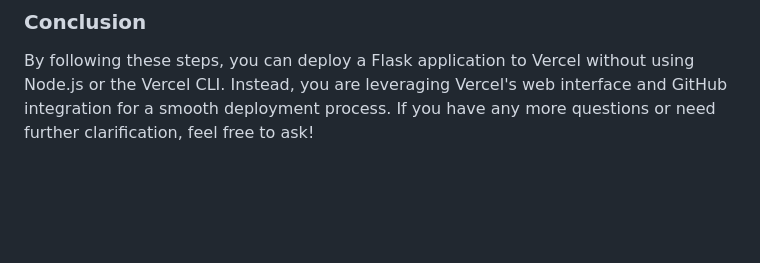
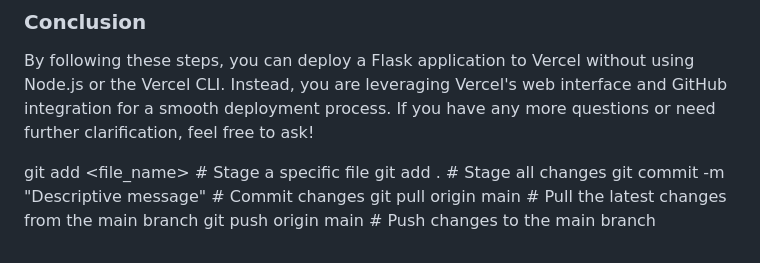
Before and after one commit to farheenmalik01/HousePricesPrediction_21i-0454, a Markdown page: README.md, the part around the change. Drawn GitHub-style; blank space fills up the shorter version.

Commit message:
Initial commit

```diff
--- a/README.md
+++ b/README.md
@@ -105,3 +105,22 @@ While Vercel is primarily built around the JavaScript ecosystem, it does support
 ### Conclusion
 
 By following these steps, you can deploy a Flask application to Vercel without using Node.js or the Vercel CLI. Instead, you are leveraging Vercel's web interface and GitHub integration for a smooth deployment process. If you have any more questions or need further clarification, feel free to ask!
+
+
+
+
+
+
+
+
+
+
+
+
+
+
+git add <file_name>          # Stage a specific file
+git add .                    # Stage all changes
+git commit -m "Descriptive message"  # Commit changes
+git pull origin main         # Pull the latest changes from the main branch
+git push origin main         # Push changes to the main branch
```
